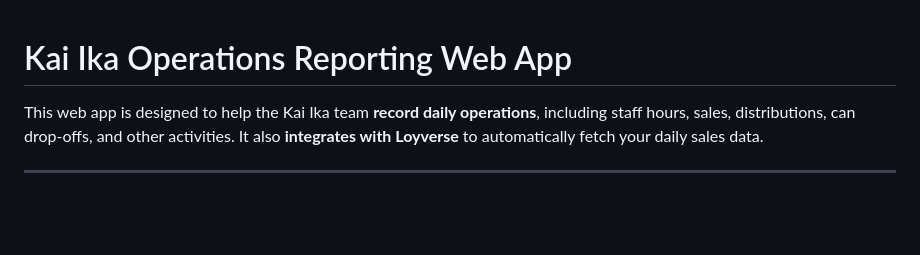
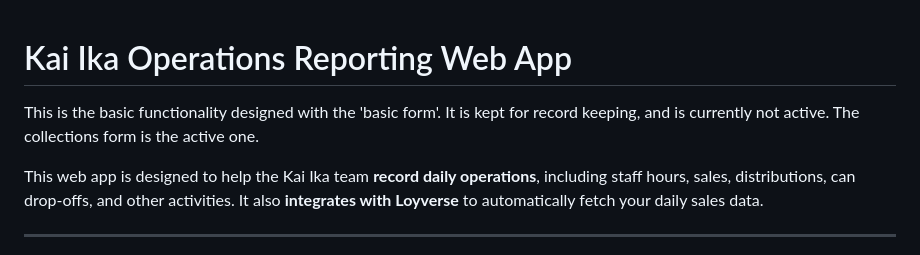
Before and after one commit to bopde/Kai-Ika, a Markdown page: README.md, the part around the change. Drawn GitHub-style; blank space fills up the shorter version.

```diff
--- a/README.md
+++ b/README.md
@@ -1,4 +1,6 @@
 # Kai Ika Operations Reporting Web App
+
+This is the basic functionality designed with the 'basic form'. It is kept for record keeping, and is currently not active. The collections form is the active one.
 
 This web app is designed to help the Kai Ika team **record daily operations**, including staff hours, sales, distributions, can drop-offs, and other activities. It also **integrates with Loyverse** to automatically fetch your daily sales data.
 
```
